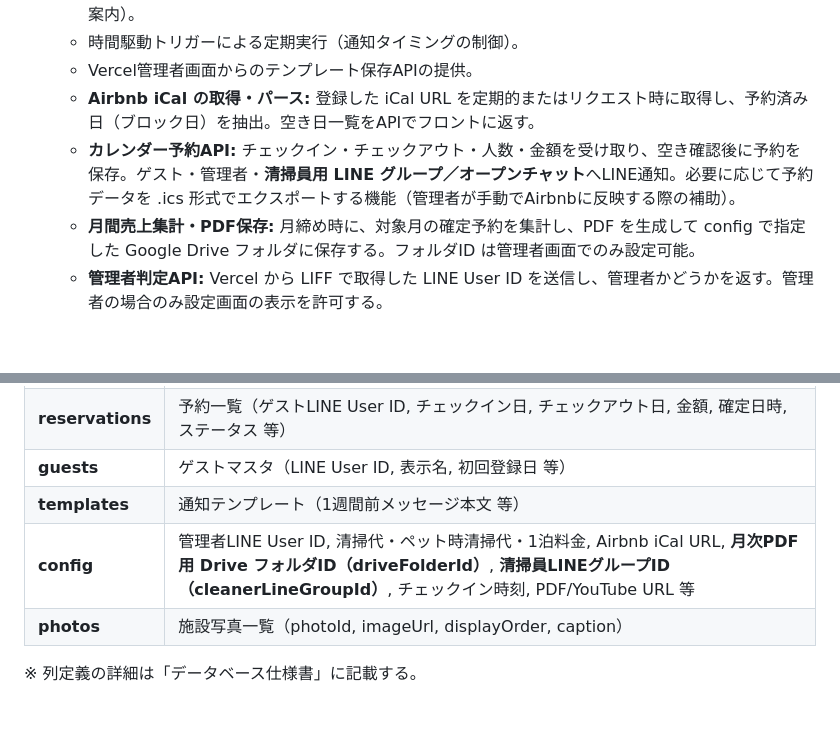
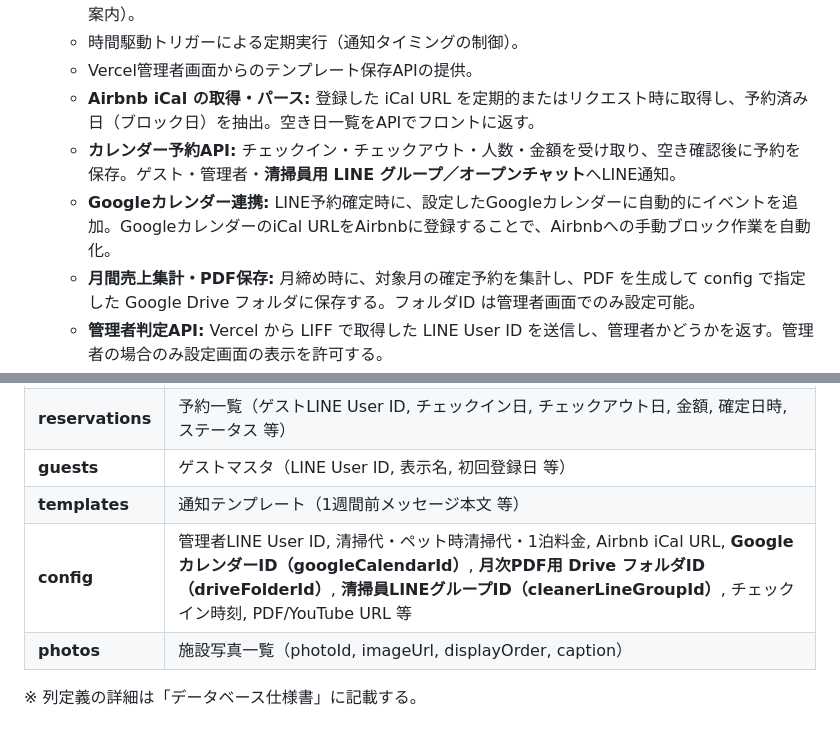
Before and after one commit to KANIKANIMAN1234/okinawa-airbnb, a Markdown page: 02_app/Doc/02_システム仕様書：Airbnb宿泊施設予約管理アプリ (v1.0).md, 2 parts joined by grey strips. Drawn GitHub-style; blank space fills up the shorter version.

```diff
--- a/02_app/Doc/02_システム仕様書：Airbnb宿泊施設予約管理アプリ (v1.0).md
+++ b/02_app/Doc/02_システム仕様書：Airbnb宿泊施設予約管理アプリ (v1.0).md
@@ -27,7 +27,8 @@
   - 時間駆動トリガーによる定期実行（通知タイミングの制御）。
   - Vercel管理者画面からのテンプレート保存APIの提供。
   - **Airbnb iCal の取得・パース:** 登録した iCal URL を定期的またはリクエスト時に取得し、予約済み日（ブロック日）を抽出。空き日一覧をAPIでフロントに返す。
-  - **カレンダー予約API:** チェックイン・チェックアウト・人数・金額を受け取り、空き確認後に予約を保存。ゲスト・管理者・**清掃員用 LINE グループ／オープンチャット**へLINE通知。必要に応じて予約データを .ics 形式でエクスポートする機能（管理者が手動でAirbnbに反映する際の補助）。
+  - **カレンダー予約API:** チェックイン・チェックアウト・人数・金額を受け取り、空き確認後に予約を保存。ゲスト・管理者・**清掃員用 LINE グループ／オープンチャット**へLINE通知。
+  - **Googleカレンダー連携:** LINE予約確定時に、設定したGoogleカレンダーに自動的にイベントを追加。GoogleカレンダーのiCal URLをAirbnbに登録することで、Airbnbへの手動ブロック作業を自動化。
   - **月間売上集計・PDF保存:** 月締め時に、対象月の確定予約を集計し、PDF を生成して config で指定した Google Drive フォルダに保存する。フォルダID は管理者画面でのみ設定可能。
   - **管理者判定API:** Vercel から LIFF で取得した LINE User ID を送信し、管理者かどうかを返す。管理者の場合のみ設定画面の表示を許可する。
   - **写真管理API:**
@@ -93,7 +94,7 @@ GASの時間駆動トリガーで、予約データのチェックイン・チ
 | **reservations** | 予約一覧（ゲストLINE User ID, チェックイン日, チェックアウト日, 金額, 確定日時, ステータス 等） |
 | **guests** | ゲストマスタ（LINE User ID, 表示名, 初回登録日 等） |
 | **templates** | 通知テンプレート（1週間前メッセージ本文 等） |
-| **config** | 管理者LINE User ID, 清掃代・ペット時清掃代・1泊料金, Airbnb iCal URL, **月次PDF用 Drive フォルダID（driveFolderId）**, **清掃員LINEグループID（cleanerLineGroupId）**, チェックイン時刻, PDF/YouTube URL 等 |
+| **config** | 管理者LINE User ID, 清掃代・ペット時清掃代・1泊料金, Airbnb iCal URL, **GoogleカレンダーID（googleCalendarId）**, **月次PDF用 Drive フォルダID（driveFolderId）**, **清掃員LINEグループID（cleanerLineGroupId）**, チェックイン時刻, PDF/YouTube URL 等 |
 | **photos** | 施設写真一覧（photoId, imageUrl, displayOrder, caption） |
 
 ※ 列定義の詳細は「データベース仕様書」に記載する。
```
Also changed, not shown: 02_app/Doc/05_外部連携仕様書：Airbnb宿泊施設予約管理アプリ (v1.0).md (+17 -0 lines), 02_app/Doc/09_Googleカレンダー連携セットアップ手順.md (added, +168 -0 lines).
